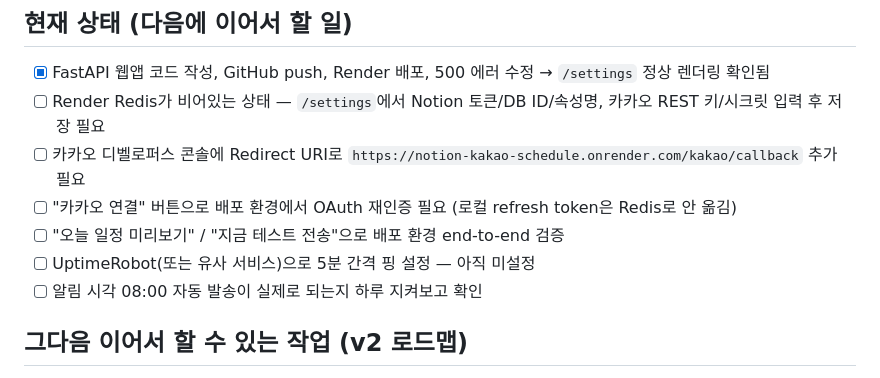
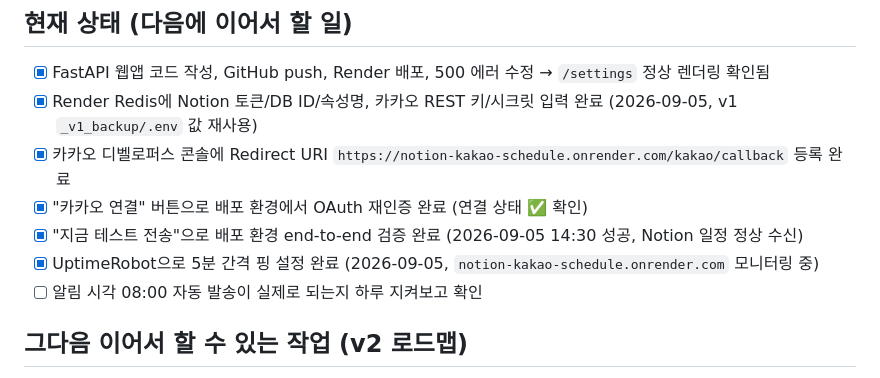
Before and after one commit to justin1112-jimin/notion-kakao-schedule, a Markdown page: claude.md, the part around the change. GitHub-like rendering.

Commit message:
Render 배포 v2 설정 완료 반영 (Redis, 카카오 OAuth, UptimeRobot)
Co-Authored-By: Claude Sonnet 5 <noreply@anthropic.com>

```diff
--- a/claude.md
+++ b/claude.md
@@ -57,11 +57,11 @@ Upstash Redis (설정/토큰 저장)          Notion 조회 → 메시지 포맷
 
 ## 현재 상태 (다음에 이어서 할 일)
 - [x] FastAPI 웹앱 코드 작성, GitHub push, Render 배포, 500 에러 수정 → `/settings` 정상 렌더링 확인됨
-- [ ] Render Redis가 비어있는 상태 — `/settings`에서 Notion 토큰/DB ID/속성명, 카카오 REST 키/시크릿 입력 후 저장 필요
-- [ ] 카카오 디벨로퍼스 콘솔에 Redirect URI로 `https://notion-kakao-schedule.onrender.com/kakao/callback` 추가 필요
-- [ ] "카카오 연결" 버튼으로 배포 환경에서 OAuth 재인증 필요 (로컬 refresh token은 Redis로 안 옮김)
-- [ ] "오늘 일정 미리보기" / "지금 테스트 전송"으로 배포 환경 end-to-end 검증
-- [ ] UptimeRobot(또는 유사 서비스)으로 5분 간격 핑 설정 — 아직 미설정
+- [x] Render Redis에 Notion 토큰/DB ID/속성명, 카카오 REST 키/시크릿 입력 완료 (2026-09-05, v1 `_v1_backup/.env` 값 재사용)
+- [x] 카카오 디벨로퍼스 콘솔에 Redirect URI `https://notion-kakao-schedule.onrender.com/kakao/callback` 등록 완료
+- [x] "카카오 연결" 버튼으로 배포 환경에서 OAuth 재인증 완료 (연결 상태 ✅ 확인)
+- [x] "지금 테스트 전송"으로 배포 환경 end-to-end 검증 완료 (2026-09-05 14:30 성공, Notion 일정 정상 수신)
+- [x] UptimeRobot으로 5분 간격 핑 설정 완료 (2026-09-05, `notion-kakao-schedule.onrender.com` 모니터링 중)
 - [ ] 알림 시각 08:00 자동 발송이 실제로 되는지 하루 지켜보고 확인
 
 ## 그다음 이어서 할 수 있는 작업 (v2 로드맵)
```
